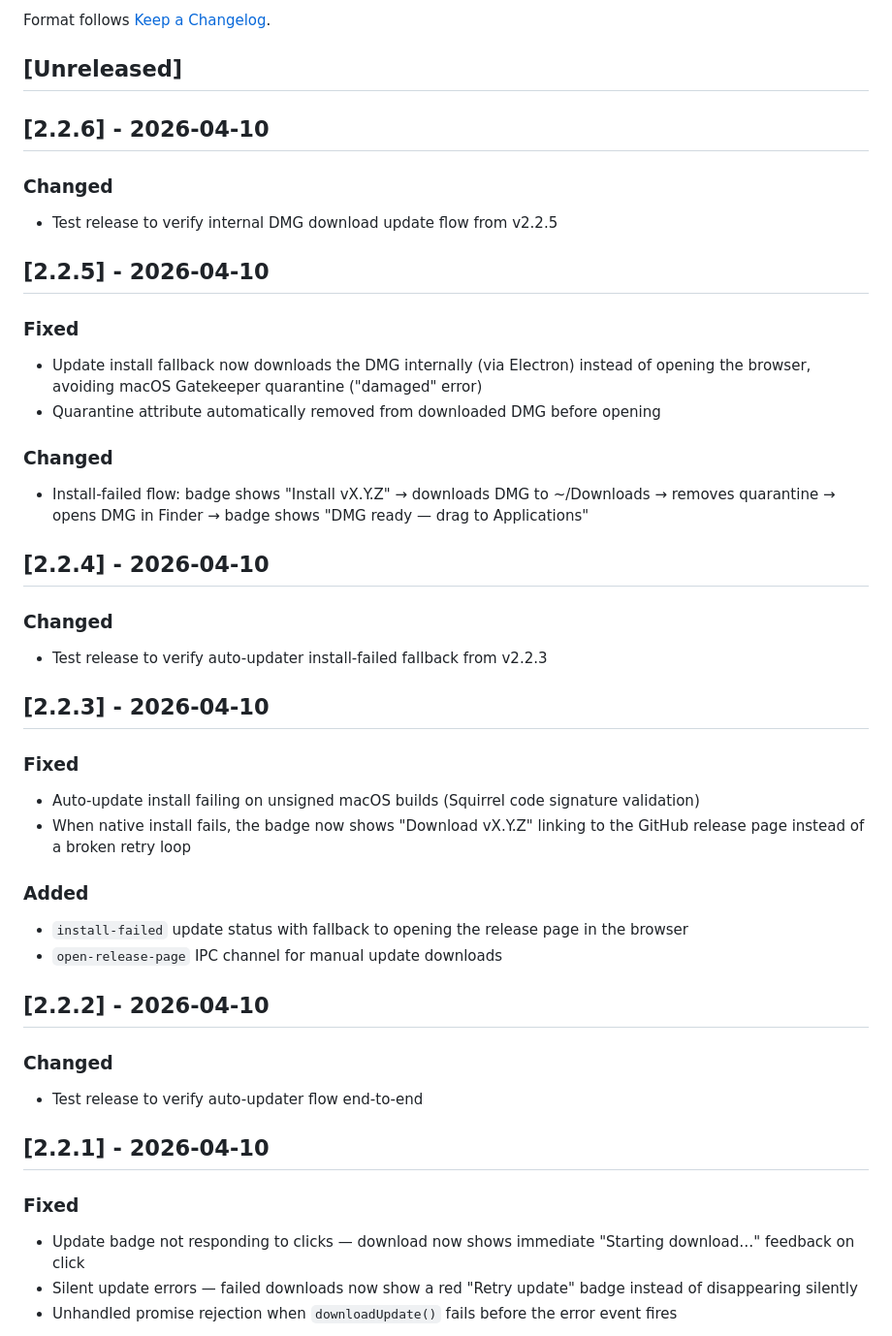
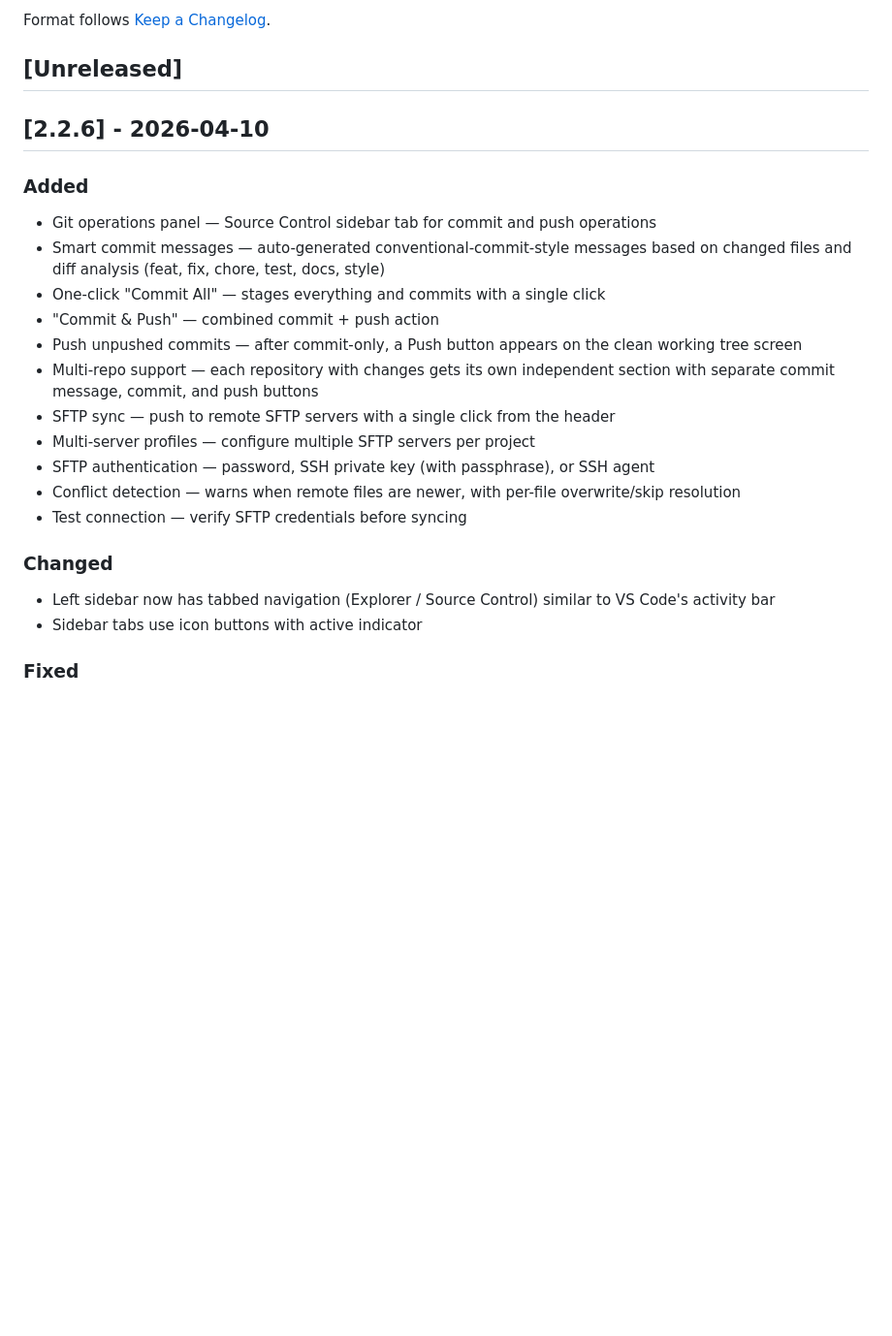
Before and after one commit to soivigol/claude-companion, a Markdown page: CHANGELOG.md, the part around one of its changes. Shown at 97% size. GitHub-like rendering; blank space fills up the shorter version.

Commit message:
docs(changelog): consolidate v2.2.0–v2.2.5 into v2.2.6 release
Co-Authored-By: Claude Opus 4.6 (1M context) <noreply@anthropic.com>

```diff
--- a/CHANGELOG.md
+++ b/CHANGELOG.md
@@ -8,42 +8,21 @@ Format follows [Keep a Changelog](https://keepachangelog.com/).
 
 ## [2.2.6] - 2026-04-10
 
+### Added
+- Git operations panel — Source Control sidebar tab for commit and push operations
+- Smart commit messages — auto-generated conventional-commit-style messages based on changed files and diff analysis (feat, fix, chore, test, docs, style)
+- One-click "Commit All" — stages everything and commits with a single click
+- "Commit & Push" — combined commit + push action
+- Push unpushed commits — after commit-only, a Push button appears on the clean working tree screen
+- Multi-repo support — each repository with changes gets its own independent section with separate commit message, commit, and push buttons
+- SFTP sync — push to remote SFTP servers with a single click from the header
+- Multi-server profiles — configure multiple SFTP servers per project
+- SFTP authentication — password, SSH private key (with passphrase), or SSH agent
+- Conflict detection — warns when remote files are newer, with per-file overwrite/skip resolution
+- Test connection — verify SFTP credentials before syncing
+
 ### Changed
-- Test release to verify internal DMG download update flow from v2.2.5
-
-## [2.2.5] - 2026-04-10
+- Left sidebar now has tabbed navigation (Explorer / Source Control) similar to VS Code's activity bar
+- Sidebar tabs use icon buttons with active indicator
 
 ### Fixed
-- Update install fallback now downloads the DMG internally (via Electron) instead of opening the browser, avoiding macOS Gatekeeper quarantine ("damaged" error)
-- Quarantine attribute automatically removed from downloaded DMG before opening
-
-### Changed
-- Install-failed flow: badge shows "Install vX.Y.Z" → downloads DMG to ~/Downloads → removes quarantine → opens DMG in Finder → badge shows "DMG ready — drag to Applications"
-
-## [2.2.4] - 2026-04-10
-
-### Changed
-- Test release to verify auto-updater install-failed fallback from v2.2.3
-
-## [2.2.3] - 2026-04-10
-
-### Fixed
-- Auto-update install failing on unsigned macOS builds (Squirrel code signature validation)
-- When native install fails, the badge now shows "Download vX.Y.Z" linking to the GitHub release page instead of a broken retry loop
-
-### Added
-- `install-failed` update status with fallback to opening the release page in the browser
-- `open-release-page` IPC channel for manual update downloads
-
-## [2.2.2] - 2026-04-10
-
-### Changed
-- Test release to verify auto-updater flow end-to-end
-
-## [2.2.1] - 2026-04-10
-
-### Fixed
-- Update badge not responding to clicks — download now shows immediate "Starting download…" feedback on click
-- Silent update errors — failed downloads now show a red "Retry update" badge instead of disappearing silently
-- Unhandled promise rejection when `downloadUpdate()` fails before the error event fires
-
```
Also changed, not shown: other parts of CHANGELOG.md (+1 -25 lines).
